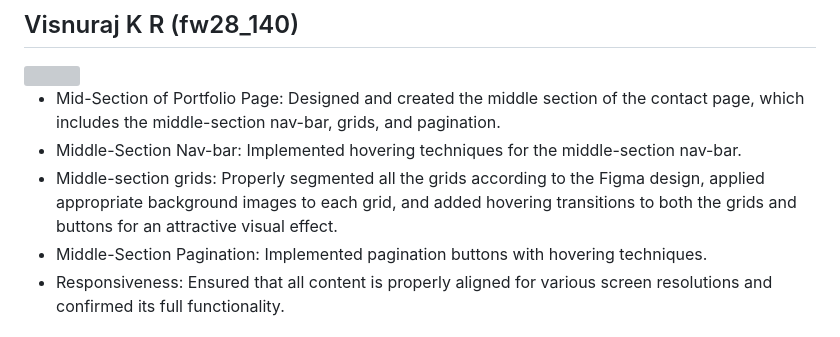
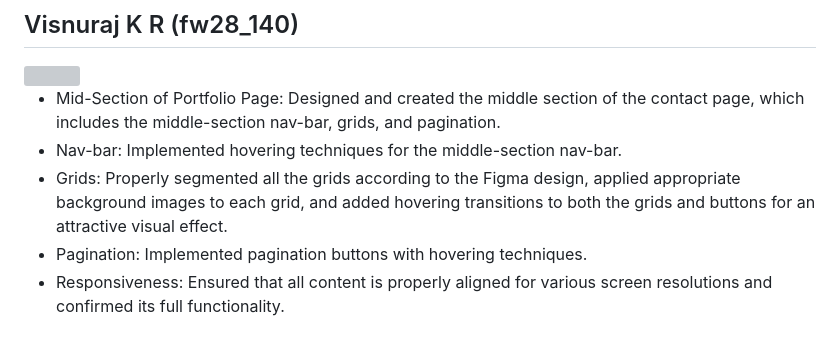
Before and after one commit to SourabhBurman/FigmaForge-Designs, a Markdown page: README.md, the part around the change. GitHub-like rendering; grey boxes are pictures that could not be loaded.

```diff
--- a/README.md
+++ b/README.md
@@ -72,9 +72,9 @@ Use of semantic HTML tags to enhance accessibility and readability.</li>
 <img style="width:500px;" src="https://github.com/SourabhBurman/honest-wing-579/assets/146980127/90cd9375-ee98-42e2-bf31-d64551a22599">
 <ul>
   <li>Mid-Section of Portfolio Page: Designed and created the middle section of the contact page, which includes the middle-section nav-bar, grids, and pagination.</li>
-  <li>Middle-Section Nav-bar: Implemented hovering techniques for the middle-section nav-bar. </li>
-  <li>Middle-section grids: Properly segmented all the grids according to the Figma design, applied appropriate background images to each grid, and added hovering transitions to both the grids and buttons for an attractive visual effect.</li>
- <li>Middle-Section Pagination: Implemented pagination buttons with hovering techniques.</li>
+  <li>Nav-bar: Implemented hovering techniques for the middle-section nav-bar. </li>
+  <li>Grids: Properly segmented all the grids according to the Figma design, applied appropriate background images to each grid, and added hovering transitions to both the grids and buttons for an attractive visual effect.</li>
+ <li>Pagination: Implemented pagination buttons with hovering techniques.</li>
  <li>Responsiveness: Ensured that all content is properly aligned for various screen resolutions and confirmed its full functionality.</li>
 </ul>
 
```
